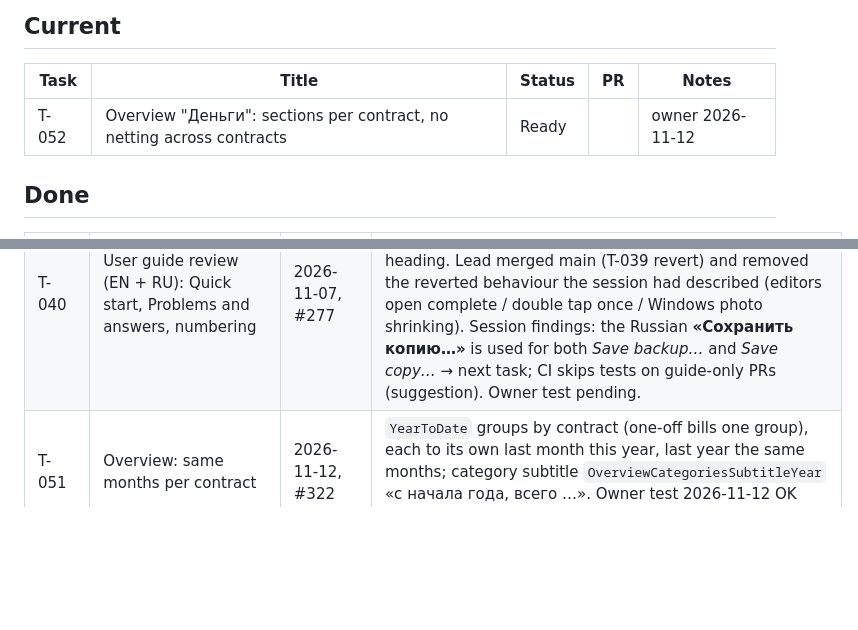
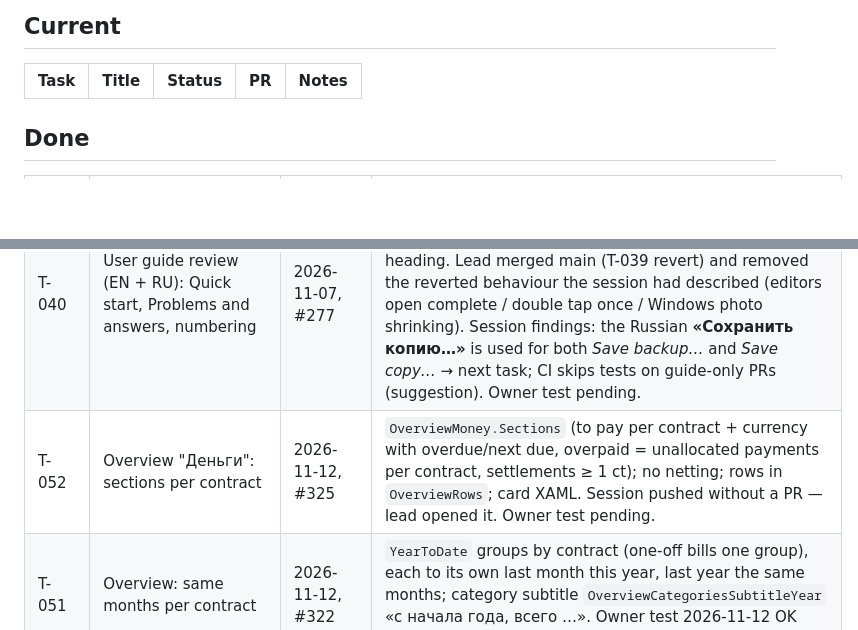
Before and after one commit to gromichek/HomeUtilities, a Markdown page: docs/PROGRESS.md, 2 parts joined by grey strips. Rendered like a GitHub page; blank space fills up the shorter version.

Commit message:
Docs: T-052 merged (#326)
Claude-Session: https://claude.ai/code/session_01Uw1dpV6uiGwTYLU46hY71t

Co-authored-by: Claude <noreply@anthropic.com>

```diff
--- a/docs/PROGRESS.md
+++ b/docs/PROGRESS.md
@@ -7,7 +7,6 @@ Maintained by the project lead only (coding sessions do not edit it). Statuses:
 
 | Task | Title | Status | PR | Notes |
 |---|---|---|---|---|
-| T-052 | Overview "Деньги": sections per contract, no netting across contracts | Ready | | owner 2026-11-12 |
 
 ## Done
 
@@ -57,6 +56,7 @@ Maintained by the project lead only (coding sessions do not edit it). Statuses:
 | T-038 | Overview charts + 2 small fixes | 2026-11-07, #267 | A months vs last year (`ChartDrawable`), B top-5 categories + Other, C consumption per resource/unit, last complete month vs 11-month average, rise > 30 % (`OverviewCharts.RisePercent`), sparkline; loader reads 14 months of readings; `BillsFor` without property; "Передать онлайн" stays with "передано {date}" (session found no code that hid it — owner to give steps if it still vanishes); `DatePickerLanguage` removed. CI: `DraftBillsTests.Confirm_on_a_row…` failed once, passed on rerun (flaky: `ConfirmCommand.Execute` + direct `ConfirmDraftAsync` race) → tech debt. Owner test 2026-11-07: OK after #269 (category card, consumption fallback). |
 | T-039 | Performance and memory — **reverted** | 2026-11-07, #273 + #275, reverted in #278 | Owner: after T-039 the app felt jerkier on every tab (and a double tap opened two editors); the version before was smoother → owner decided to go back. Code is again as before #273. Lessons: moving editor loads off the UI thread makes pages appear first and fill in afterwards; the coalesced grid arrange adds a relayout after the first frame. Any new attempt in small, separately tested steps (photos on Windows first; no editor-threading without a design for "appears complete"). |
 | T-040 | User guide review (EN + RU): Quick start, Problems and answers, numbering | 2026-11-07, #277 | Sections 1–20 in the same order EN/RU (Overview 4, Bill templates 14), "Coming soon" removed, `HelpTopic` anchors renumbered + test that every in-page link hits a heading. Lead merged main (T-039 revert) and removed the reverted behaviour the session had described (editors open complete / double tap once / Windows photo shrinking). Session findings: the Russian **«Сохранить копию…»** is used for both *Save backup…* and *Save copy…* → next task; CI skips tests on guide-only PRs (suggestion). Owner test pending. |
+| T-052 | Overview "Деньги": sections per contract | 2026-11-12, #325 | `OverviewMoney.Sections` (to pay per contract + currency with overdue/next due, overpaid = unallocated payments per contract, settlements ≥ 1 ct); no netting; rows in `OverviewRows`; card XAML. Session pushed without a PR — lead opened it. Owner test pending. |
 | T-051 | Overview: same months per contract | 2026-11-12, #322 | `YearToDate` groups by contract (one-off bills one group), each to its own last month this year, last year the same months; category subtitle `OverviewCategoriesSubtitleYear` «с начала года, всего …». Owner test 2026-11-12 OK (lead recomputed from his backup: 2 610,18 vs 2 541,34). |
 | T-050 | Billing timing "in the service month" | 2026-11-12, #319 | `BillingTiming.InServiceMonth = 2` (int, no migration); `BillingTimingExtensions.ArrivalOffset` the only timing → month mapping (Bill default period, BillDefaults, template scheduler — draft of the current month from the issue day on —, TodoBuilder, BillEditViewModel). Owner test pending. |
 | T-049 | Overview: compare the same months | 2026-11-11, #316 | Year line and category card end at the last month of this year with a counted bill (per property + currency for the year line; `YearComparison.ThroughMonth`). Flaky once: `SyncEngineTests.An_interrupted_upload_…` (SQLite open) → tech debt. Owner test pending. |
```
